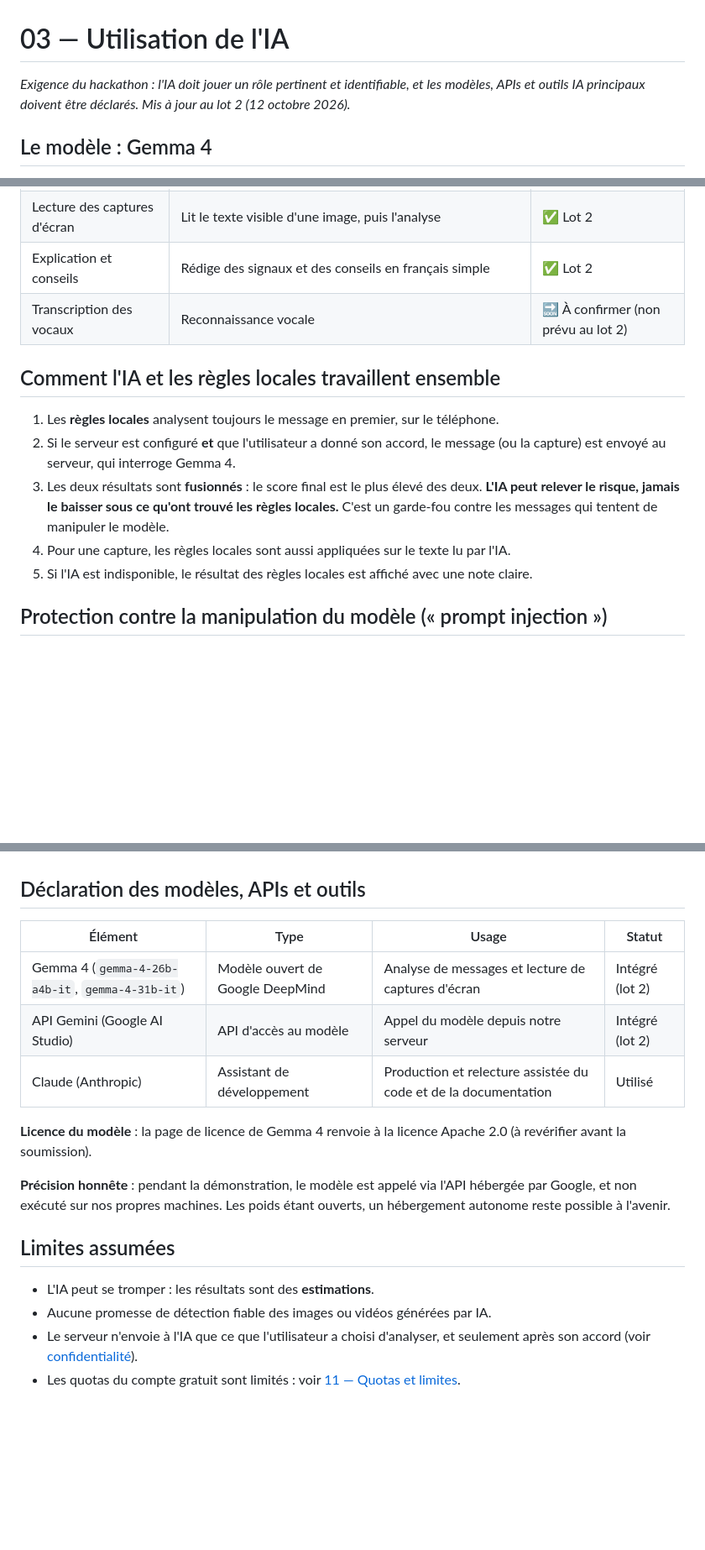
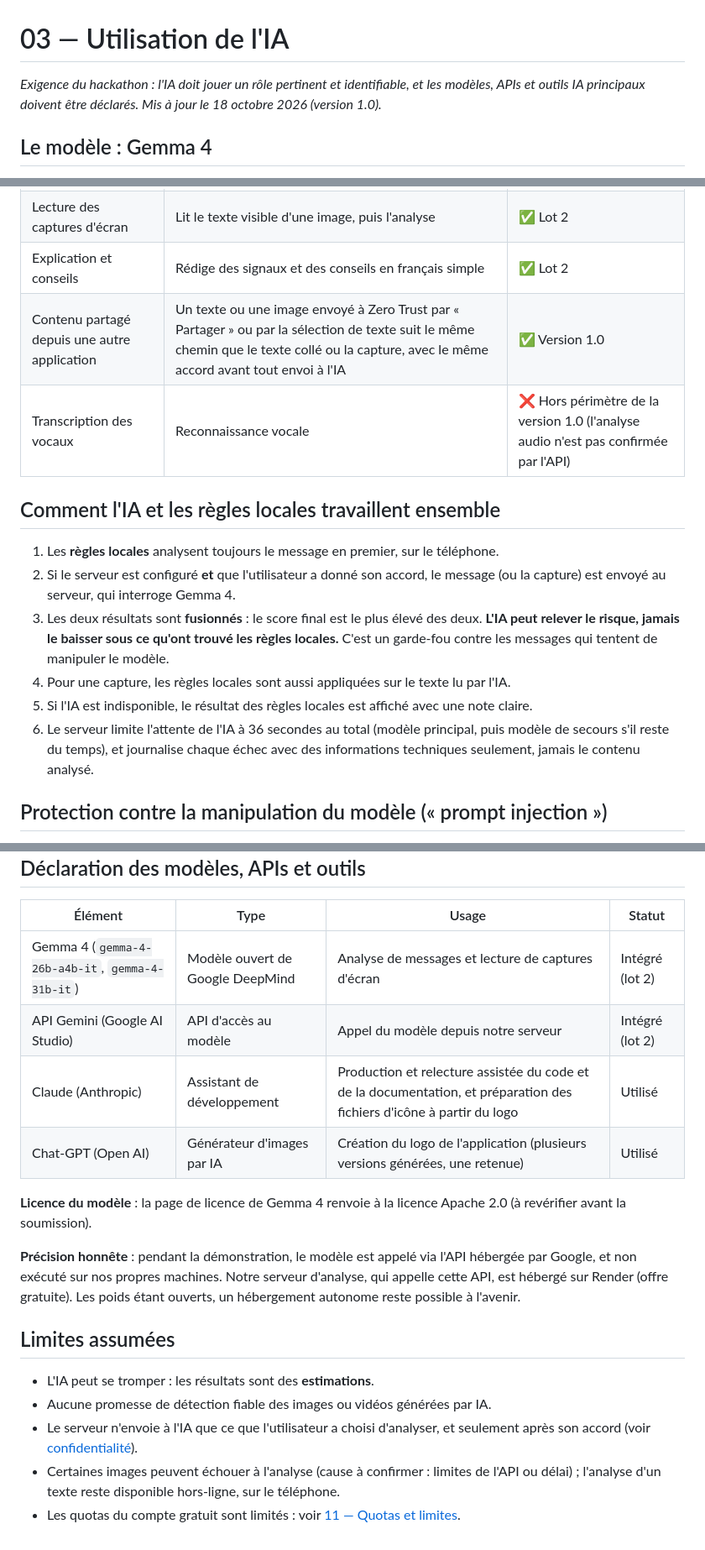
Before and after one commit to kehc6849-star/radar-a-rumeurs, a Markdown page: docs/03_AI_USAGE.md, 3 parts joined by grey strips. Shown at 84% size. Drawn GitHub-style; blank space fills up the shorter version.

```diff
--- a/docs/03_AI_USAGE.md
+++ b/docs/03_AI_USAGE.md
@@ -1,6 +1,6 @@
 # 03 — Utilisation de l'IA
 
-*Exigence du hackathon : l'IA doit jouer un rôle pertinent et identifiable, et les modèles, APIs et outils IA principaux doivent être déclarés. Mis à jour au lot 2 (12 octobre 2026).*
+*Exigence du hackathon : l'IA doit jouer un rôle pertinent et identifiable, et les modèles, APIs et outils IA principaux doivent être déclarés. Mis à jour le 18 octobre 2026 (version 1.0).*
 
 ## Le modèle : Gemma 4
 
@@ -20,7 +20,8 @@ Pourquoi Gemma 4 : modèle **ouvert** (cohérent avec la démarche open source d
 | Analyse du sens d'un message | Évalue l'intention (urgence, usurpation, demande d'argent ou de code, rumeur) au-delà des mots-clés | ✅ Lot 2 |
 | Lecture des captures d'écran | Lit le texte visible d'une image, puis l'analyse | ✅ Lot 2 |
 | Explication et conseils | Rédige des signaux et des conseils en français simple | ✅ Lot 2 |
-| Transcription des vocaux | Reconnaissance vocale | 🔜 À confirmer (non prévu au lot 2) |
+| Contenu partagé depuis une autre application | Un texte ou une image envoyé à Zero Trust par « Partager » ou par la sélection de texte suit le même chemin que le texte collé ou la capture, avec le même accord avant tout envoi à l'IA | ✅ Version 1.0 |
+| Transcription des vocaux | Reconnaissance vocale | ❌ Hors périmètre de la version 1.0 (l'analyse audio n'est pas confirmée par l'API) |
 
 ## Comment l'IA et les règles locales travaillent ensemble
 
@@ -29,6 +30,7 @@ Pourquoi Gemma 4 : modèle **ouvert** (cohérent avec la démarche open source d
 3. Les deux résultats sont **fusionnés** : le score final est le plus élevé des deux. **L'IA peut relever le risque, jamais le baisser sous ce qu'ont trouvé les règles locales.** C'est un garde-fou contre les messages qui tentent de manipuler le modèle.
 4. Pour une capture, les règles locales sont aussi appliquées sur le texte lu par l'IA.
 5. Si l'IA est indisponible, le résultat des règles locales est affiché avec une note claire.
+6. Le serveur limite l'attente de l'IA à 36 secondes au total (modèle principal, puis modèle de secours s'il reste du temps), et journalise chaque échec avec des informations techniques seulement, jamais le contenu analysé.
 
 ## Protection contre la manipulation du modèle (« prompt injection »)
 
@@ -42,15 +44,17 @@ Pourquoi Gemma 4 : modèle **ouvert** (cohérent avec la démarche open source d
 |---|---|---|---|
 | Gemma 4 (`gemma-4-26b-a4b-it`, `gemma-4-31b-it`) | Modèle ouvert de Google DeepMind | Analyse de messages et lecture de captures d'écran | Intégré (lot 2) |
 | API Gemini (Google AI Studio) | API d'accès au modèle | Appel du modèle depuis notre serveur | Intégré (lot 2) |
-| Claude (Anthropic) | Assistant de développement | Production et relecture assistée du code et de la documentation | Utilisé |
+| Claude (Anthropic) | Assistant de développement | Production et relecture assistée du code et de la documentation, et préparation des fichiers d'icône à partir du logo | Utilisé |
+| Chat-GPT (Open AI) | Générateur d'images par IA | Création du logo de l'application (plusieurs versions générées, une retenue) | Utilisé |
 
 **Licence du modèle** : la page de licence de Gemma 4 renvoie à la licence Apache 2.0 (à revérifier avant la soumission).
 
-**Précision honnête** : pendant la démonstration, le modèle est appelé via l'API hébergée par Google, et non exécuté sur nos propres machines. Les poids étant ouverts, un hébergement autonome reste possible à l'avenir.
+**Précision honnête** : pendant la démonstration, le modèle est appelé via l'API hébergée par Google, et non exécuté sur nos propres machines. Notre serveur d'analyse, qui appelle cette API, est hébergé sur Render (offre gratuite). Les poids étant ouverts, un hébergement autonome reste possible à l'avenir.
 
 ## Limites assumées
 
 - L'IA peut se tromper : les résultats sont des **estimations**.
 - Aucune promesse de détection fiable des images ou vidéos générées par IA.
 - Le serveur n'envoie à l'IA que ce que l'utilisateur a choisi d'analyser, et seulement après son accord (voir [confidentialité](05_PRIVACY_AND_SECURITY.md)).
+- Certaines images peuvent échouer à l'analyse (cause à confirmer : limites de l'API ou délai) ; l'analyse d'un texte reste disponible hors-ligne, sur le téléphone.
 - Les quotas du compte gratuit sont limités : voir [11 — Quotas et limites](11_AI_QUOTAS_AND_LIMITS.md).
```
Also changed, not shown: CHANGELOG.md (+11 -2 lines).
